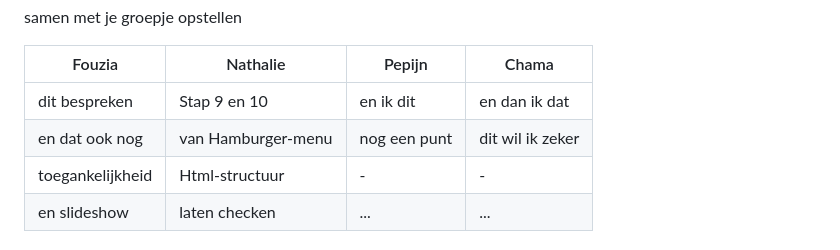
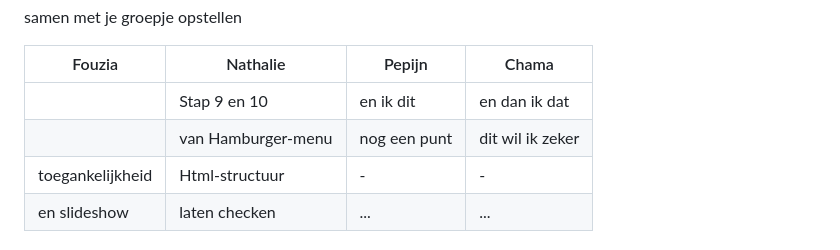
Before and after one commit to Sooshva/blokweb, a Markdown page: README.md, the part around the change. GitHub-like rendering; folded sections open.

```diff
--- a/README.md
+++ b/README.md
@@ -96,8 +96,8 @@ Nb. Door *open* toe te voegen aan een *details* element kun je deze standaard op
 
   | Fouzia           | Nathalie           | Pepijn       | Chama            |
   | ---              | ---                | ---          | ---              |
-  | dit bespreken    | Stap 9 en 10       | en ik dit    | en dan ik dat    |
-  | en dat ook nog   | van Hamburger-menu | nog een punt | dit wil ik zeker |
+  |     | Stap 9 en 10       | en ik dit    | en dan ik dat    |
+  |    | van Hamburger-menu | nog een punt | dit wil ik zeker |
   | toegankelijkheid | Html-structuur     |-             | -                |
   |en slideshow      | laten checken      | ...          | ...              |
 
```
